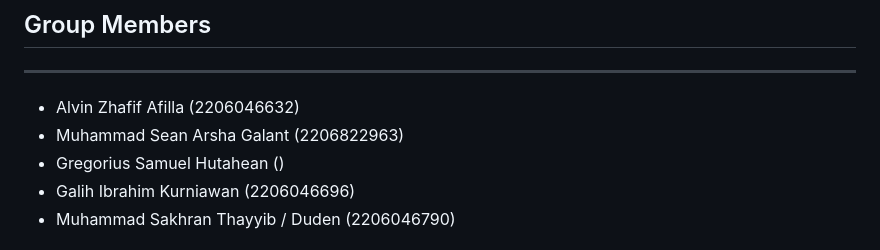
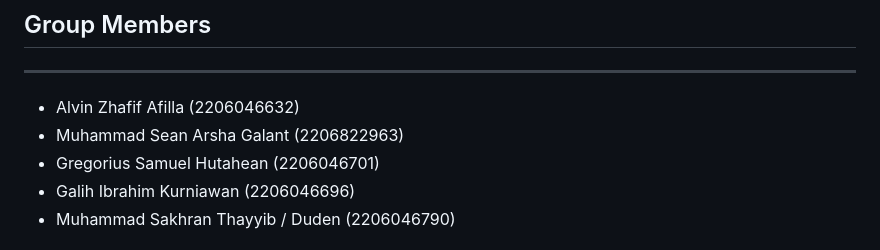
Before and after one commit to TomoriNow/flutter-midoku-final, a Markdown page: README.md, the part around the change. GitHub-like rendering.

```diff
--- a/README.md
+++ b/README.md
@@ -3,7 +3,7 @@
 
 * Alvin Zhafif Afilla (2206046632)
 * Muhammad Sean Arsha Galant (2206822963)
-* Gregorius Samuel Hutahean ()
+* Gregorius Samuel Hutahean (2206046701)
 * Galih Ibrahim Kurniawan (2206046696)
 * Muhammad Sakhran Thayyib / Duden (2206046790)
 
```
